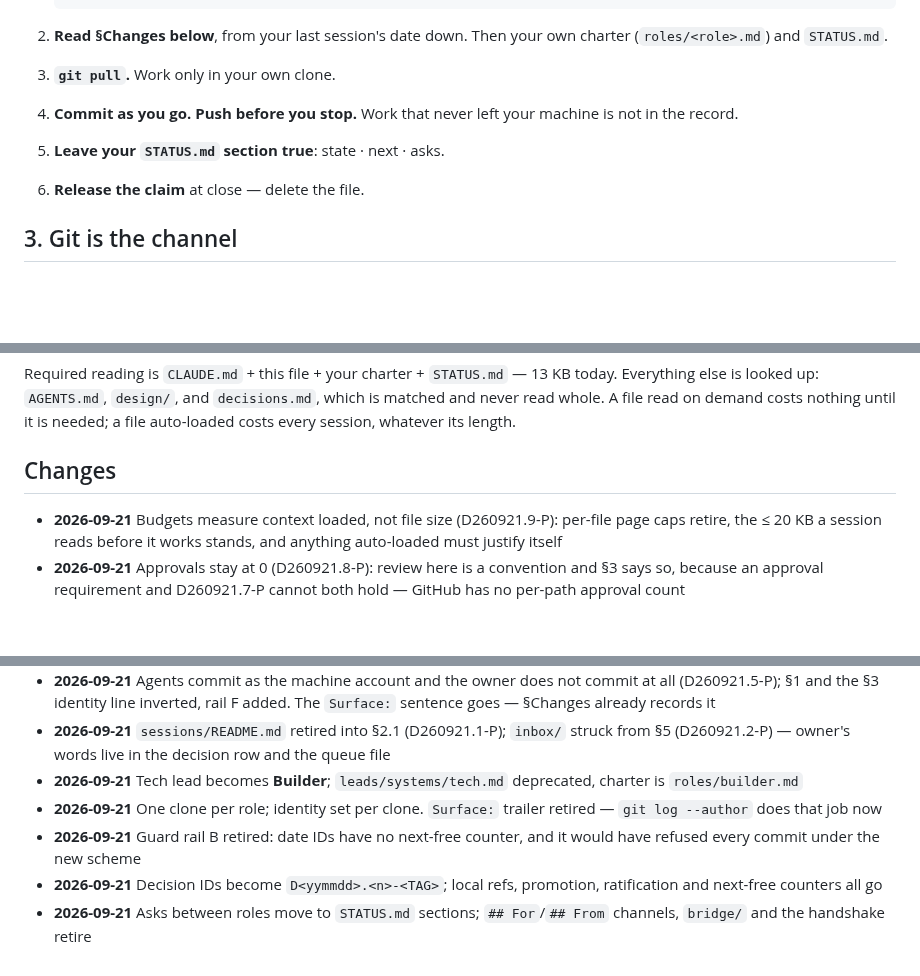
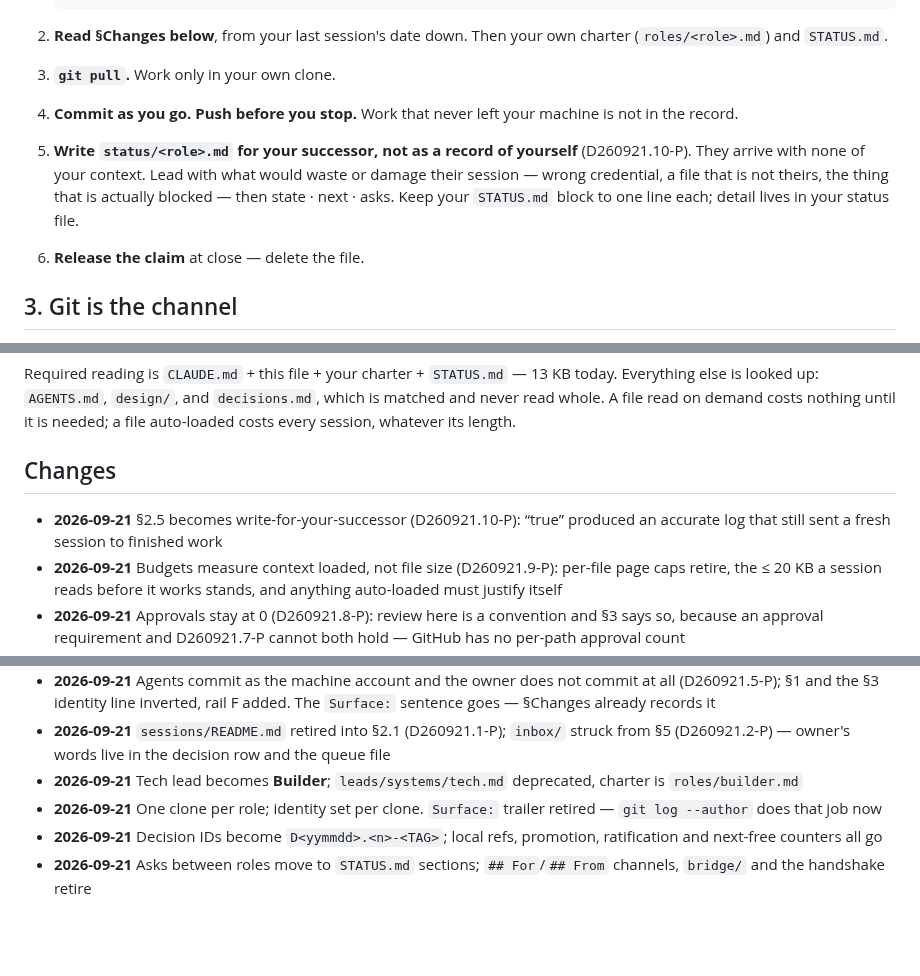
Before and after one commit to SlopOrg-AI/slop-game, a Markdown page: PROTOCOL.md, 3 parts joined by grey strips. GitHub-like rendering; blank space fills up the shorter version.

Commit message:
Log D260921.10-P: write status for your successor, not for the record
Section 2.5 said "leave your STATUS.md section true". True is not useful. The
proof is in this repo: builder-260921-b left a status file that was entirely
accurate at 11:45 and described finished host-configuration work as current. A
fresh Builder reading it would have started on a completed task.

I rewrote it by hand as a cold start an hour ago. Nothing in the contract
required that, which is the gap.

First mechanism decision logged by a role rather than the owner, under
D260921.7-P. He raised the question; the rule and its wording are Builder's, and
the row says so. Paid for by deleting the spent guard-rail-B Changes entry --
rail B has not existed in this file for some time.

Ordering note: this lands after the seat release commit, because section 3
forbids rewriting pushed history. The seat is still released.

Co-Authored-By: Claude Opus 5 <noreply@anthropic.com>

```diff
--- a/PROTOCOL.md
+++ b/PROTOCOL.md
@@ -30,7 +30,7 @@ Anything else is a **task**: a session with a prompt, output to `proposals/`. Co
 2. **Read §Changes below**, from your last session's date down. Then your own charter (`roles/<role>.md`) and `STATUS.md`.
 3. **`git pull`.** Work only in your own clone.
 4. **Commit as you go. Push before you stop.** Work that never left your machine is not in the record.
-5. **Leave your `STATUS.md` section true**: state · next · asks.
+5. **Write `status/<role>.md` for your successor, not as a record of yourself** (D260921.10-P). They arrive with none of your context. Lead with what would waste or damage their session — wrong credential, a file that is not theirs, the thing that is actually blocked — then state · next · asks. Keep your `STATUS.md` block to one line each; detail lives in your status file.
 6. **Release the claim** at close — delete the file.
 
 ## 3. Git is the channel
@@ -71,6 +71,7 @@ Required reading is `CLAUDE.md` + this file + your charter + `STATUS.md` — 13
 
 ## Changes
 
+- **2026-09-21** §2.5 becomes write-for-your-successor (D260921.10-P): “true” produced an accurate log that still sent a fresh session to finished work
 - **2026-09-21** Budgets measure context loaded, not file size (D260921.9-P): per-file page caps retire, the ≤ 20 KB a session reads before it works stands, and anything auto-loaded must justify itself
 - **2026-09-21** Approvals stay at 0 (D260921.8-P): review here is a convention and §3 says so, because an approval requirement and D260921.7-P cannot both hold — GitHub has no per-path approval count
 - **2026-09-21** Roles decide their own mechanism (D260921.7-P): game decisions S/A/C stay the owner's, P/E become the owning role's, and no role may widen its own remit
@@ -80,6 +81,5 @@ Required reading is `CLAUDE.md` + this file + your charter + `STATUS.md` — 13
 - **2026-09-21** `sessions/README.md` retired into §2.1 (D260921.1-P); `inbox/` struck from §5 (D260921.2-P) — owner's words live in the decision row and the queue file
 - **2026-09-21** Tech lead becomes **Builder**; `leads/systems/tech.md` deprecated, charter is `roles/builder.md`
 - **2026-09-21** One clone per role; identity set per clone. `Surface:` trailer retired — `git log --author` does that job now
-- **2026-09-21** Guard rail B retired: date IDs have no next-free counter, and it would have refused every commit under the new scheme
 - **2026-09-21** Decision IDs become `D<yymmdd>.<n>-<TAG>`; local refs, promotion, ratification and next-free counters all go
 - **2026-09-21** Asks between roles move to `STATUS.md` sections; `## For`/`## From` channels, `bridge/` and the handshake retire
```
Also changed, not shown: design/decisions.md (+1 -0 lines).
